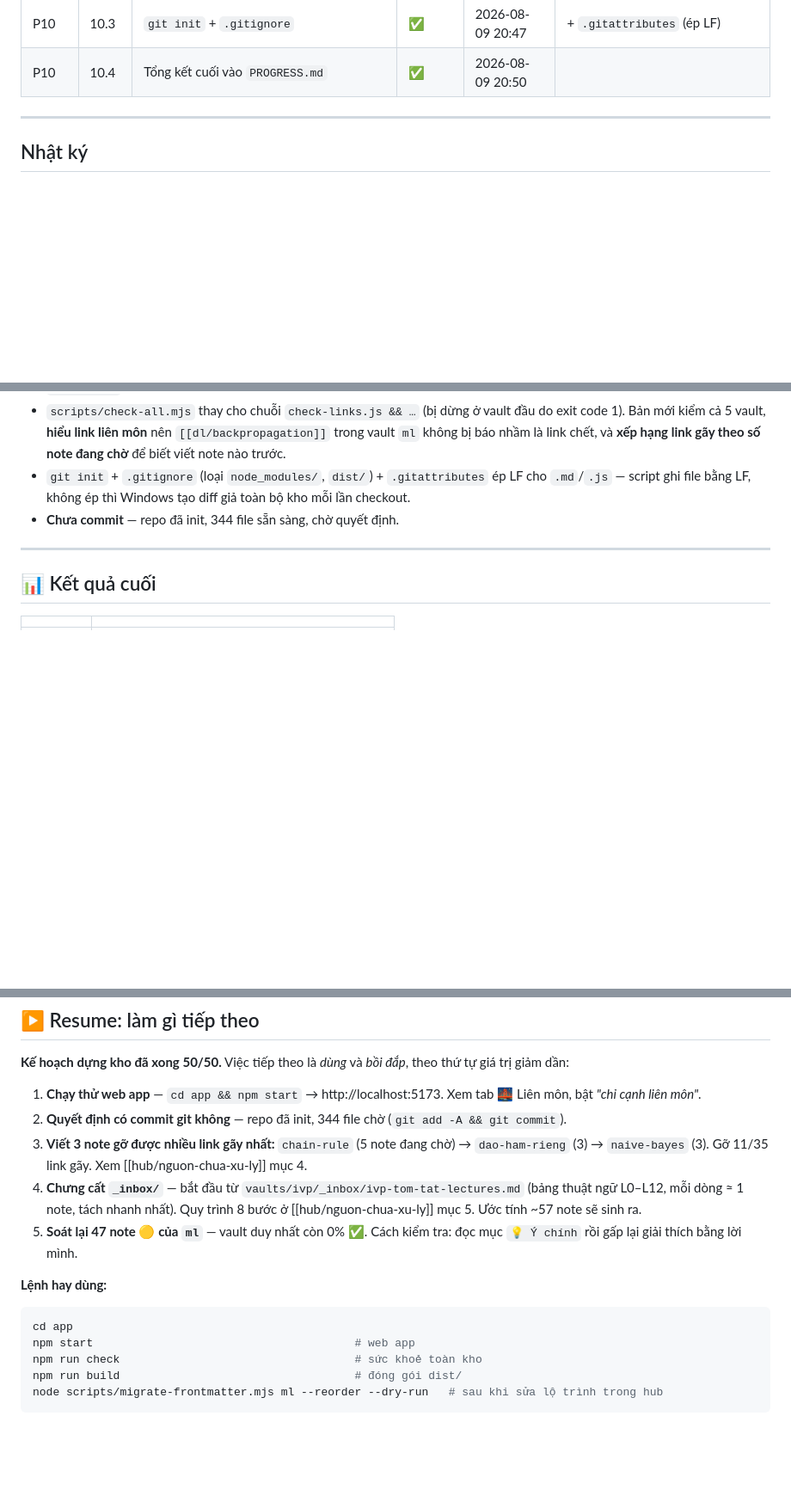
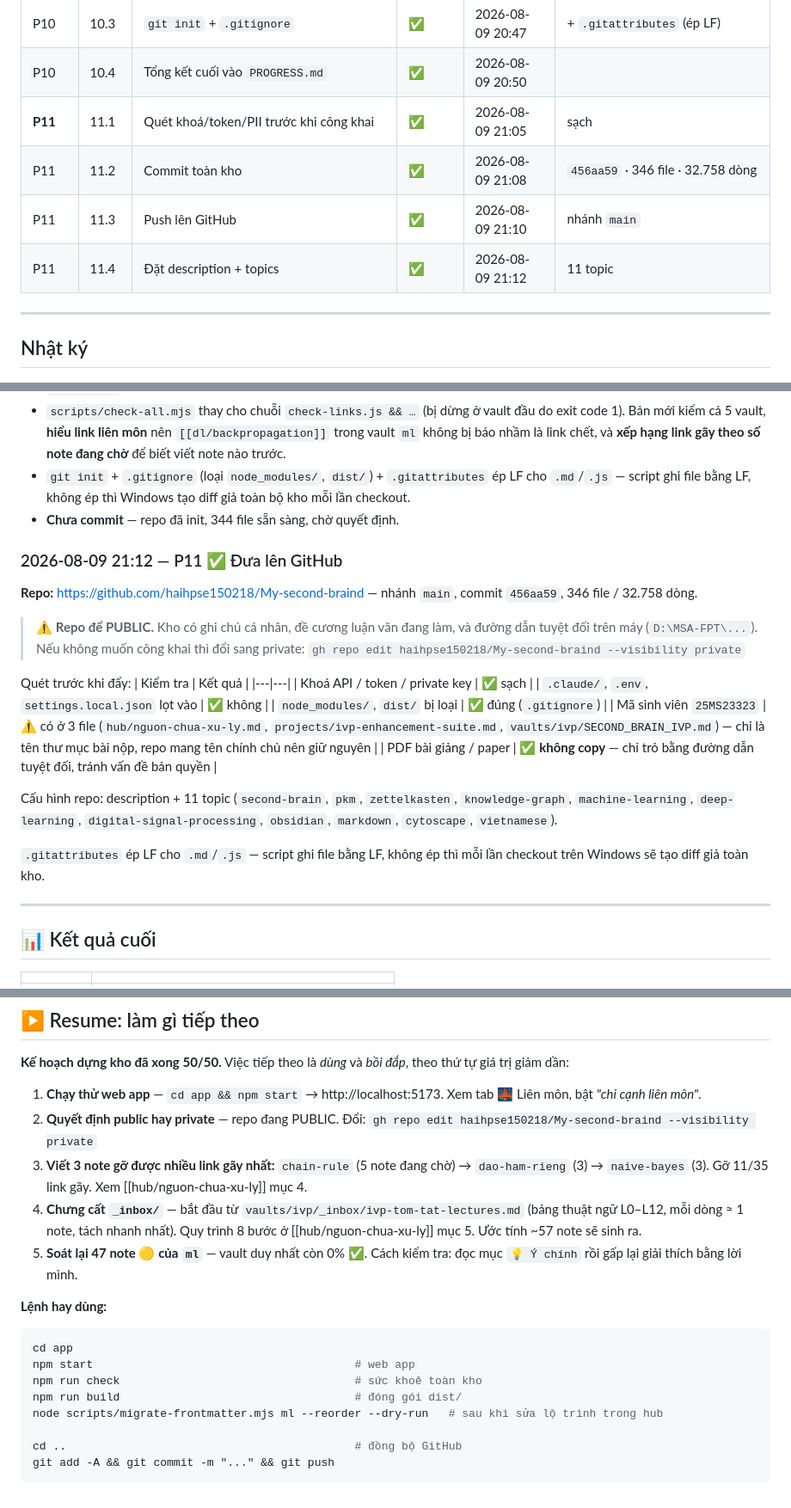
Before and after one commit to haihpse150218/My-second-braind, a Markdown page: PROGRESS.md, 3 parts joined by grey strips. Shown at 86% size. Drawn GitHub-style; blank space fills up the shorter version.

Commit message:
Ghi checkpoint P11 — đưa kho lên GitHub
Co-Authored-By: Claude Opus 5 (1M context) <noreply@anthropic.com>

````diff
--- a/PROGRESS.md
+++ b/PROGRESS.md
@@ -67,6 +68,10 @@
 | P10 | 10.2 | Viết `README.md` gốc | ✅ | 2026-08-09 20:44 | |
 | P10 | 10.3 | `git init` + `.gitignore` | ✅ | 2026-08-09 20:47 | + `.gitattributes` (ép LF) |
 | P10 | 10.4 | Tổng kết cuối vào `PROGRESS.md` | ✅ | 2026-08-09 20:50 | |
+| **P11** | 11.1 | Quét khoá/token/PII trước khi công khai | ✅ | 2026-08-09 21:05 | sạch |
+| P11 | 11.2 | Commit toàn kho | ✅ | 2026-08-09 21:08 | `456aa59` · 346 file · 32.758 dòng |
+| P11 | 11.3 | Push lên GitHub | ✅ | 2026-08-09 21:10 | nhánh `main` |
+| P11 | 11.4 | Đặt description + topics | ✅ | 2026-08-09 21:12 | 11 topic |
 
 ---
 
@@ -177,6 +182,26 @@ COPY `Machine learning/secondbrain-app` → `app/` (42 file, bỏ `node_modules`
 - `git init` + `.gitignore` (loại `node_modules/`, `dist/`) + `.gitattributes` ép LF cho `.md`/`.js` — script ghi file bằng LF, không ép thì Windows tạo diff giả toàn bộ kho mỗi lần checkout.
 - **Chưa commit** — repo đã init, 344 file sẵn sàng, chờ quyết định.
 
+### 2026-08-09 21:12 — P11 ✅ Đưa lên GitHub
+
+**Repo:** https://github.com/haihpse150218/My-second-braind — nhánh `main`, commit `456aa59`, 346 file / 32.758 dòng.
+
+> ⚠️ **Repo để PUBLIC.** Kho có ghi chú cá nhân, đề cương luận văn đang làm, và đường dẫn tuyệt đối trên máy (`D:\MSA-FPT\...`). Nếu không muốn công khai thì đổi sang private:
+> `gh repo edit haihpse150218/My-second-braind --visibility private`
+
+Quét trước khi đẩy:
+| Kiểm tra | Kết quả |
+|---|---|
+| Khoá API / token / private key | ✅ sạch |
+| `.claude/`, `.env`, `settings.local.json` lọt vào | ✅ không |
+| `node_modules/`, `dist/` bị loại | ✅ đúng (`.gitignore`) |
+| Mã sinh viên `25MS23323` | ⚠️ có ở 3 file (`hub/nguon-chua-xu-ly.md`, `projects/ivp-enhancement-suite.md`, `vaults/ivp/SECOND_BRAIN_IVP.md`) — chỉ là tên thư mục bài nộp, repo mang tên chính chủ nên giữ nguyên |
+| PDF bài giảng / paper | ✅ **không copy** — chỉ trỏ bằng đường dẫn tuyệt đối, tránh vấn đề bản quyền |
+
+Cấu hình repo: description + 11 topic (`second-brain`, `pkm`, `zettelkasten`, `knowledge-graph`, `machine-learning`, `deep-learning`, `digital-signal-processing`, `obsidian`, `markdown`, `cytoscape`, `vietnamese`).
+
+`.gitattributes` ép LF cho `.md`/`.js` — script ghi file bằng LF, không ép thì mỗi lần checkout trên Windows sẽ tạo diff giả toàn kho.
+
 ---
 
 ## 📊 Kết quả cuối
@@ -233,7 +258,7 @@ COPY `Machine learning/secondbrain-app` → `app/` (42 file, bỏ `node_modules`
 **Kế hoạch dựng kho đã xong 50/50.** Việc tiếp theo là *dùng* và *bồi đắp*, theo thứ tự giá trị giảm dần:
 
 1. **Chạy thử web app** — `cd app && npm start` → http://localhost:5173. Xem tab 🌉 Liên môn, bật *"chỉ cạnh liên môn"*.
-2. **Quyết định có commit git không** — repo đã init, 344 file chờ (`git add -A && git commit`).
+2. **Quyết định public hay private** — repo đang PUBLIC. Đổi: `gh repo edit haihpse150218/My-second-braind --visibility private`
 3. **Viết 3 note gỡ được nhiều link gãy nhất:** `chain-rule` (5 note đang chờ) → `dao-ham-rieng` (3) → `naive-bayes` (3). Gỡ 11/35 link gãy. Xem [[hub/nguon-chua-xu-ly]] mục 4.
 4. **Chưng cất `_inbox/`** — bắt đầu từ `vaults/ivp/_inbox/ivp-tom-tat-lectures.md` (bảng thuật ngữ L0–L12, mỗi dòng ≈ 1 note, tách nhanh nhất). Quy trình 8 bước ở [[hub/nguon-chua-xu-ly]] mục 5. Ước tính ~57 note sẽ sinh ra.
 5. **Soát lại 47 note 🟡 của `ml`** — vault duy nhất còn 0% ✅. Cách kiểm tra: đọc mục `💡 Ý chính` rồi gấp lại giải thích bằng lời mình.
@@ -245,4 +270,7 @@ npm start                                       # web app
 npm run check                                   # sức khoẻ toàn kho
 npm run build                                   # đóng gói dist/
 node scripts/migrate-frontmatter.mjs ml --reorder --dry-run   # sau khi sửa lộ trình trong hub
+
+cd ..                                           # đồng bộ GitHub
+git add -A && git commit -m "..." && git push
 ```
````
Also changed, not shown: other parts of PROGRESS.md (+3 -2 lines).
